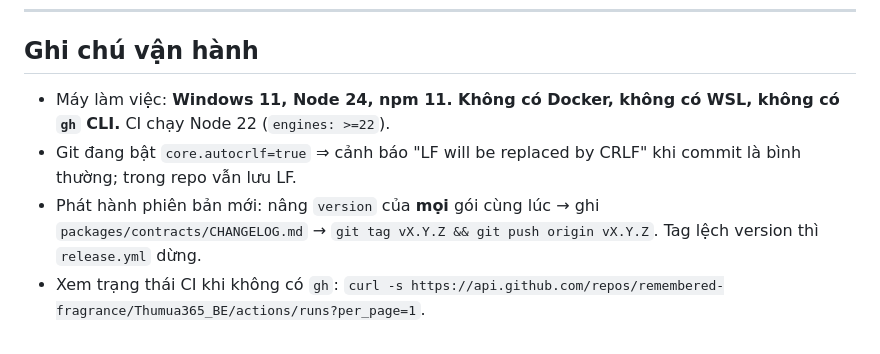
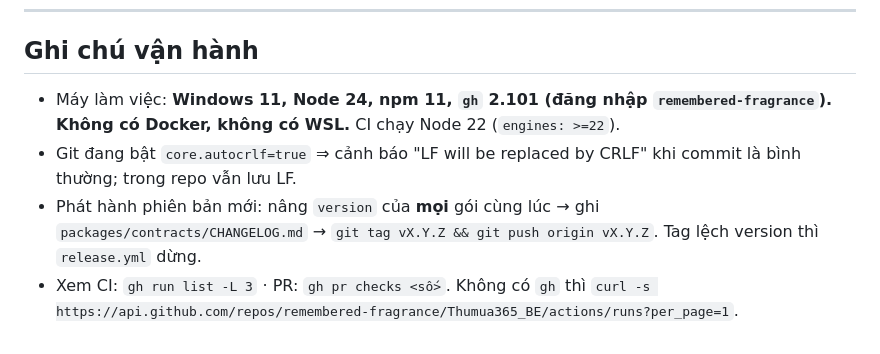
Before and after one commit to remembered-fragrance/Thumua365_BE, a Markdown page: MEMORY.md, the part around the change. Drawn GitHub-style.

Commit message:
docs: MEMORY — máy dev đã có gh CLI
Co-Authored-By: Claude Opus 5 <noreply@anthropic.com>

```diff
--- a/MEMORY.md
+++ b/MEMORY.md
@@ -372,11 +372,12 @@ Không đổi code, không đổi quyết định nào — chỉ cho tài liệu
 
 ## Ghi chú vận hành
 
-- Máy làm việc: **Windows 11, Node 24, npm 11. Không có Docker, không có WSL, không có
-  `gh` CLI.** CI chạy Node 22 (`engines: >=22`).
+- Máy làm việc: **Windows 11, Node 24, npm 11, `gh` 2.101 (đăng nhập `remembered-fragrance`).
+  Không có Docker, không có WSL.** CI chạy Node 22 (`engines: >=22`).
 - Git đang bật `core.autocrlf=true` ⇒ cảnh báo "LF will be replaced by CRLF" khi commit là
   bình thường; trong repo vẫn lưu LF.
 - Phát hành phiên bản mới: nâng `version` của **mọi** gói cùng lúc → ghi
   `packages/contracts/CHANGELOG.md` → `git tag vX.Y.Z && git push origin vX.Y.Z`. Tag lệch
   version thì `release.yml` dừng.
-- Xem trạng thái CI khi không có `gh`: `curl -s https://api.github.com/repos/remembered-fragrance/Thumua365_BE/actions/runs?per_page=1`.
+- Xem CI: `gh run list -L 3` · PR: `gh pr checks <số>`. Không có `gh` thì
+  `curl -s https://api.github.com/repos/remembered-fragrance/Thumua365_BE/actions/runs?per_page=1`.
```
